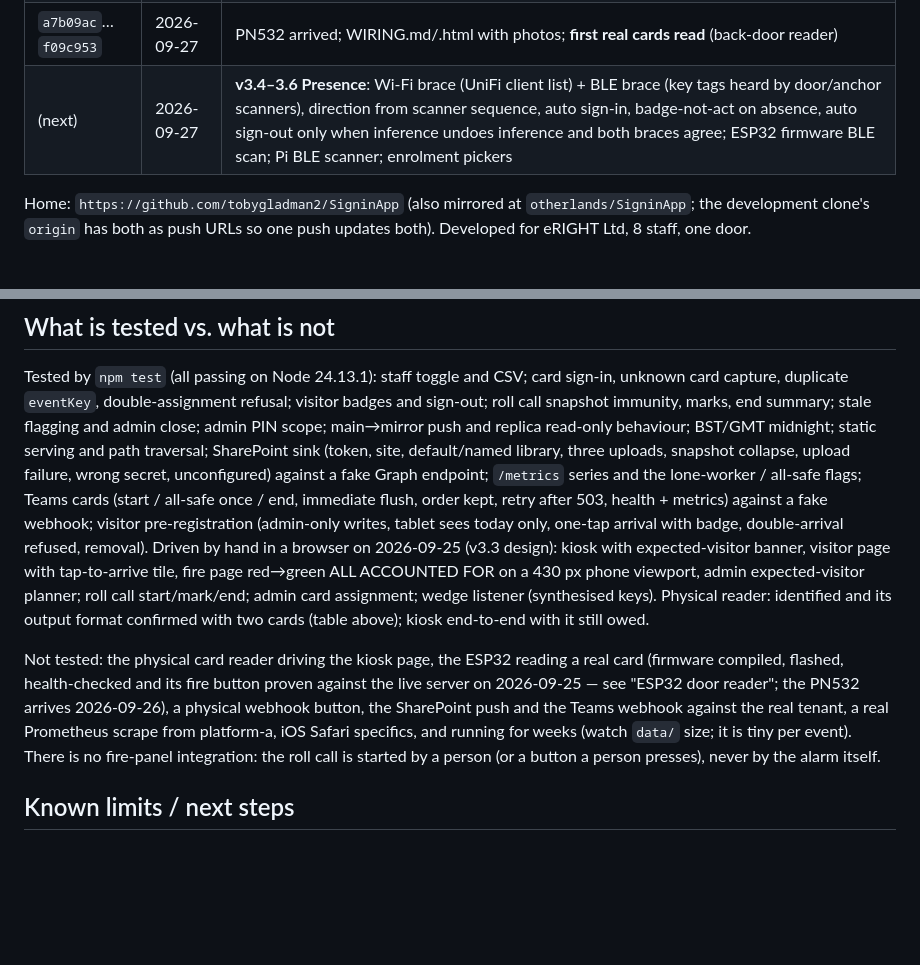
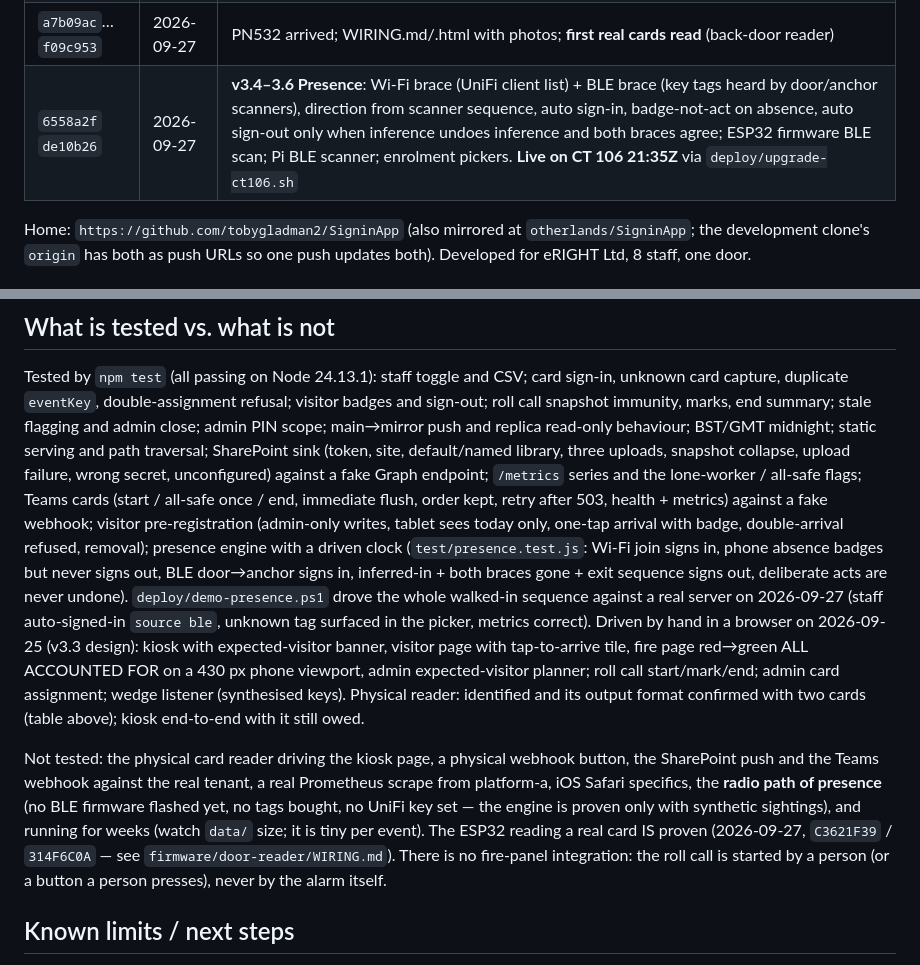
Before and after one commit to otherlands/SigninApp, a Markdown page: README.md, 2 parts joined by grey strips. GitHub-like rendering; blank space fills up the shorter version.

Commit message:
README: history row for v3.4-3.6 (6558a2f/de10b26, live 21:35Z); tested/not-tested trued for presence (engine + demo proven, radio path not; ESP32 real cards proven)

```diff
--- a/README.md
+++ b/README.md
@@ -51,7 +51,7 @@ The original one-file JSON version is preserved in git history (`git show 6eab63
 | `0f6c99e` | 2026-09-26 | **Kiosk parts ordered** (The Pi Hut, £234.30): Pi 5 2 GB, Argon Industria HMI 10CS 10" display + enclosure, Argon PoE+ HAT, THRML cooler, SD. Build steps match the kit; installer copes with Desktop images |
 | `7b998b0` | 2026-09-26 | README: history + current-state summary |
 | `a7b09ac`…`f09c953` | 2026-09-27 | PN532 arrived; WIRING.md/.html with photos; **first real cards read** (back-door reader) |
-| (next) | 2026-09-27 | **v3.4–3.6 Presence**: Wi-Fi brace (UniFi client list) + BLE brace (key tags heard by door/anchor scanners), direction from scanner sequence, auto sign-in, badge-not-act on absence, auto sign-out only when inference undoes inference and both braces agree; ESP32 firmware BLE scan; Pi BLE scanner; enrolment pickers |
+| `6558a2f` `de10b26` | 2026-09-27 | **v3.4–3.6 Presence**: Wi-Fi brace (UniFi client list) + BLE brace (key tags heard by door/anchor scanners), direction from scanner sequence, auto sign-in, badge-not-act on absence, auto sign-out only when inference undoes inference and both braces agree; ESP32 firmware BLE scan; Pi BLE scanner; enrolment pickers. **Live on CT 106 21:35Z** via `deploy/upgrade-ct106.sh` |
 
 Home: `https://github.com/tobygladman2/SigninApp` (also mirrored at `otherlands/SigninApp`; the
 development clone's `origin` has both as push URLs so one push updates both).
@@ -617,15 +617,21 @@ traversal; SharePoint sink (token, site, default/named library, three uploads, s
 upload failure, wrong secret, unconfigured) against a fake Graph endpoint; `/metrics` series and the
 lone-worker / all-safe flags; Teams cards (start / all-safe once / end, immediate flush, order kept, retry after
 503, health + metrics) against a fake webhook; visitor pre-registration (admin-only writes, tablet sees today
-only, one-tap arrival with badge, double-arrival refused, removal). Driven by hand in a browser on 2026-09-25
+only, one-tap arrival with badge, double-arrival refused, removal); presence engine with a driven clock
+(`test/presence.test.js`: Wi-Fi join signs in, phone absence badges but never signs out, BLE door→anchor signs in,
+inferred-in + both braces gone + exit sequence signs out, deliberate acts are never undone). `deploy/demo-presence.ps1`
+drove the whole walked-in sequence against a real server on 2026-09-27 (staff auto-signed-in `source ble`, unknown tag
+surfaced in the picker, metrics correct). Driven by hand in a browser on 2026-09-25
 (v3.3 design): kiosk with expected-visitor banner, visitor page with tap-to-arrive tile, fire page red→green
 ALL ACCOUNTED FOR on a 430 px phone viewport, admin expected-visitor planner; roll call start/mark/end;
 admin card assignment; wedge listener (synthesised keys). Physical reader: identified and its output format
 confirmed with two cards (table above); kiosk end-to-end with it still owed.
 
-Not tested: the physical card reader driving the kiosk page, the ESP32 reading a real card (firmware compiled, flashed, health-checked and its fire button proven against the live server on 2026-09-25 — see "ESP32 door reader"; the PN532 arrives 2026-09-26), a physical webhook button,
+Not tested: the physical card reader driving the kiosk page, a physical webhook button,
 the SharePoint push and the Teams webhook against the real tenant, a real Prometheus scrape from platform-a, iOS Safari specifics,
-and running for weeks (watch `data/` size; it is tiny per event).
+the **radio path of presence** (no BLE firmware flashed yet, no tags bought, no UniFi key set — the engine is proven only with
+synthetic sightings), and running for weeks (watch `data/` size; it is tiny per event). The ESP32 reading a real card IS
+proven (2026-09-27, `C3621F39` / `314F6C0A` — see `firmware/door-reader/WIRING.md`).
 There is no fire-panel integration: the roll call is started by a person (or a button a person
 presses), never by the alarm itself.
 
```
